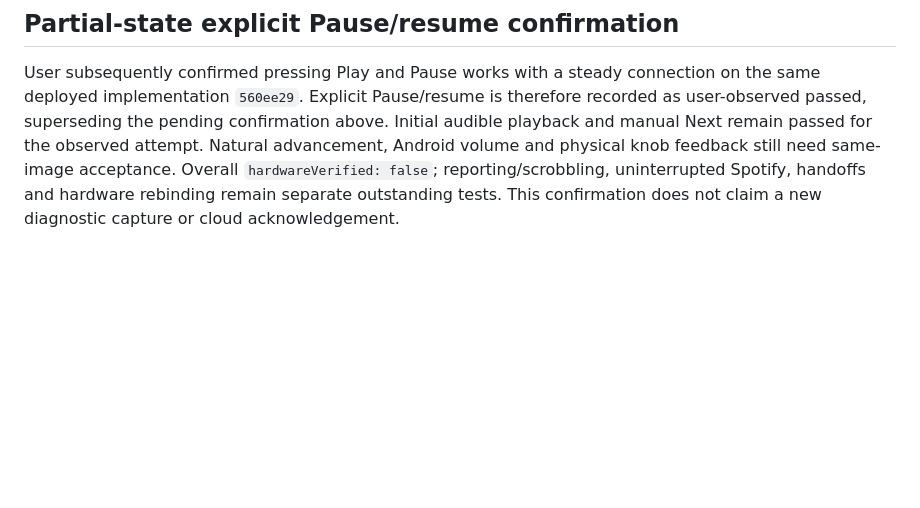
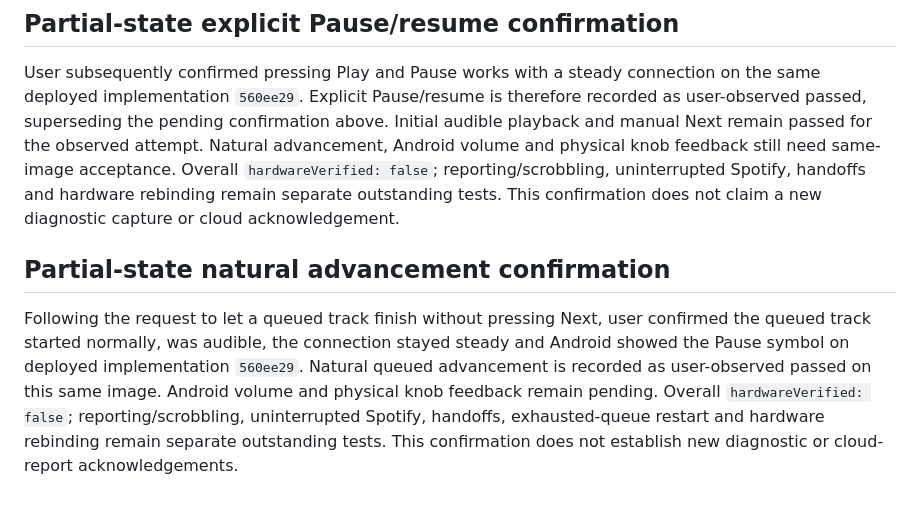
Before and after one commit to TammuzGreeen/qobuz-raumfeld-connect, a Markdown page: UPSTREAM_FIRST_EXPERIMENT.md, the part around the change. Rendered like a GitHub page; blank space fills up the shorter version.

Commit message:
docs: record audible same-image natural queued advancement

```diff
--- a/UPSTREAM_FIRST_EXPERIMENT.md
+++ b/UPSTREAM_FIRST_EXPERIMENT.md
@@ -705,3 +705,14 @@ Natural advancement, Android volume and physical knob feedback still need same-i
 acceptance. Overall `hardwareVerified: false`; reporting/scrobbling, uninterrupted
 Spotify, handoffs and hardware rebinding remain separate outstanding tests. This
 confirmation does not claim a new diagnostic capture or cloud acknowledgement.
+
+## Partial-state natural advancement confirmation
+
+Following the request to let a queued track finish without pressing Next, user
+confirmed the queued track started normally, was audible, the connection stayed
+steady and Android showed the Pause symbol on deployed implementation `560ee29`.
+Natural queued advancement is recorded as user-observed passed on this same image.
+Android volume and physical knob feedback remain pending. Overall
+`hardwareVerified: false`; reporting/scrobbling, uninterrupted Spotify, handoffs,
+exhausted-queue restart and hardware rebinding remain separate outstanding tests.
+This confirmation does not establish new diagnostic or cloud-report acknowledgements.
```
